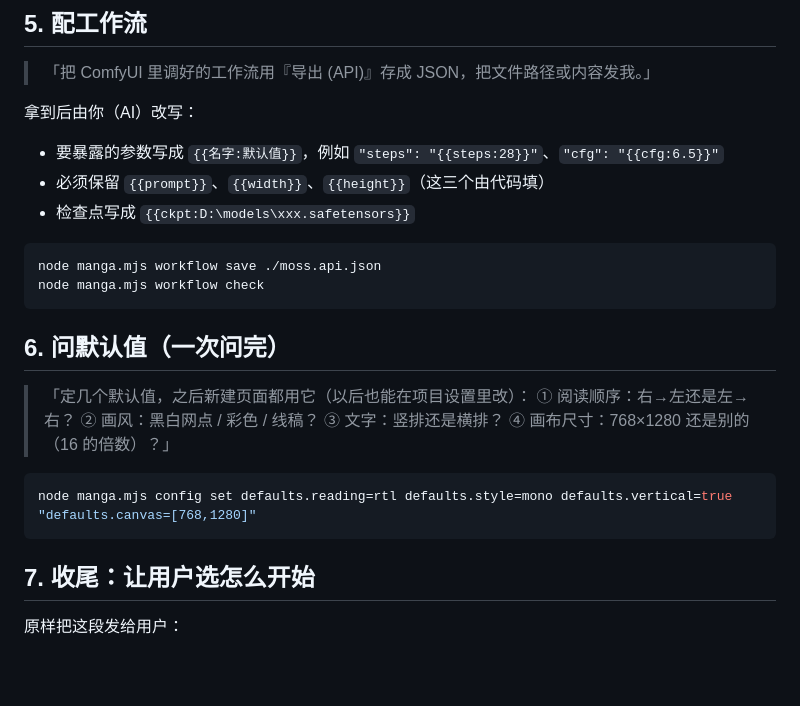
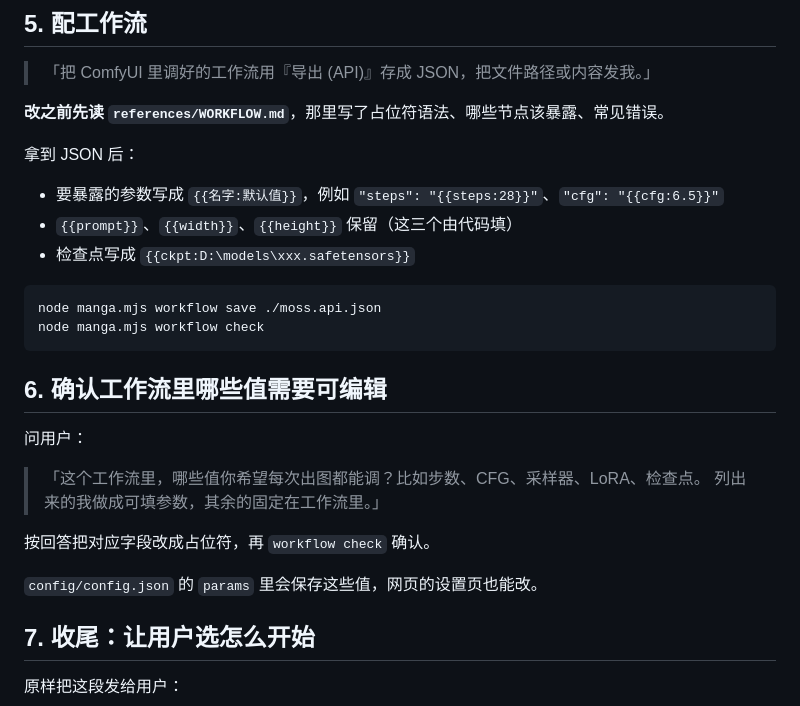
Before and after one commit to Lotus0614/moss-manga-editor, a Markdown page: INSTALL.md, the part around the change. Rendered like a GitHub page; blank space fills up the shorter version.

````diff
--- a/INSTALL.md
+++ b/INSTALL.md
@@ -55,10 +55,12 @@ node manga.mjs doctor          # 应该显示 ComfyUI 可连
 
 > 「把 ComfyUI 里调好的工作流用『导出 (API)』存成 JSON，把文件路径或内容发我。」
 
-拿到后由你（AI）改写：
+**改之前先读 `references/WORKFLOW.md`**，那里写了占位符语法、哪些节点该暴露、常见错误。
+
+拿到 JSON 后：
 
 - 要暴露的参数写成 `{{名字:默认值}}`，例如 `"steps": "{{steps:28}}"`、`"cfg": "{{cfg:6.5}}"`
-- 必须保留 `{{prompt}}`、`{{width}}`、`{{height}}`（这三个由代码填）
+- `{{prompt}}`、`{{width}}`、`{{height}}` 保留（这三个由代码填）
 - 检查点写成 `{{ckpt:D:\models\xxx.safetensors}}`
 
 ```bash
@@ -66,17 +68,16 @@ node manga.mjs workflow save ./moss.api.json
 node manga.mjs workflow check
 ```
 
-## 6. 问默认值（一次问完）
+## 6. 确认工作流里哪些值需要可编辑
 
-> 「定几个默认值，之后新建页面都用它（以后也能在项目设置里改）：
-> ① 阅读顺序：右→左还是左→右？
-> ② 画风：黑白网点 / 彩色 / 线稿？
-> ③ 文字：竖排还是横排？
-> ④ 画布尺寸：768×1280 还是别的（16 的倍数）？」
+问用户：
 
-```bash
-node manga.mjs config set defaults.reading=rtl defaults.style=mono defaults.vertical=true "defaults.canvas=[768,1280]"
-```
+> 「这个工作流里，哪些值你希望每次出图都能调？比如步数、CFG、采样器、LoRA、检查点。
+> 列出来的我做成可填参数，其余的固定在工作流里。」
+
+按回答把对应字段改成占位符，再 `workflow check` 确认。
+
+`config/config.json` 的 `params` 里会保存这些值，网页的设置页也能改。
 
 ## 7. 收尾：让用户选怎么开始
 
````
Also changed, not shown: AGENT.md (+15 -11 lines).
